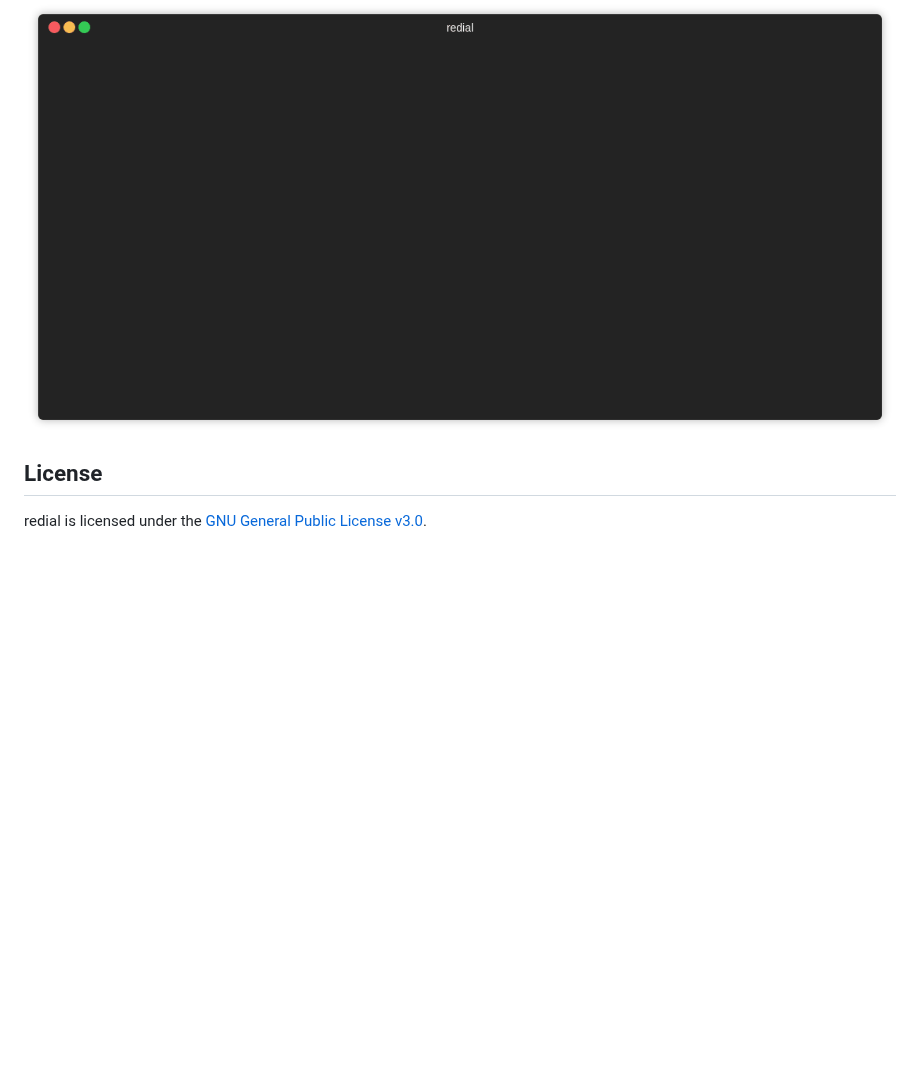
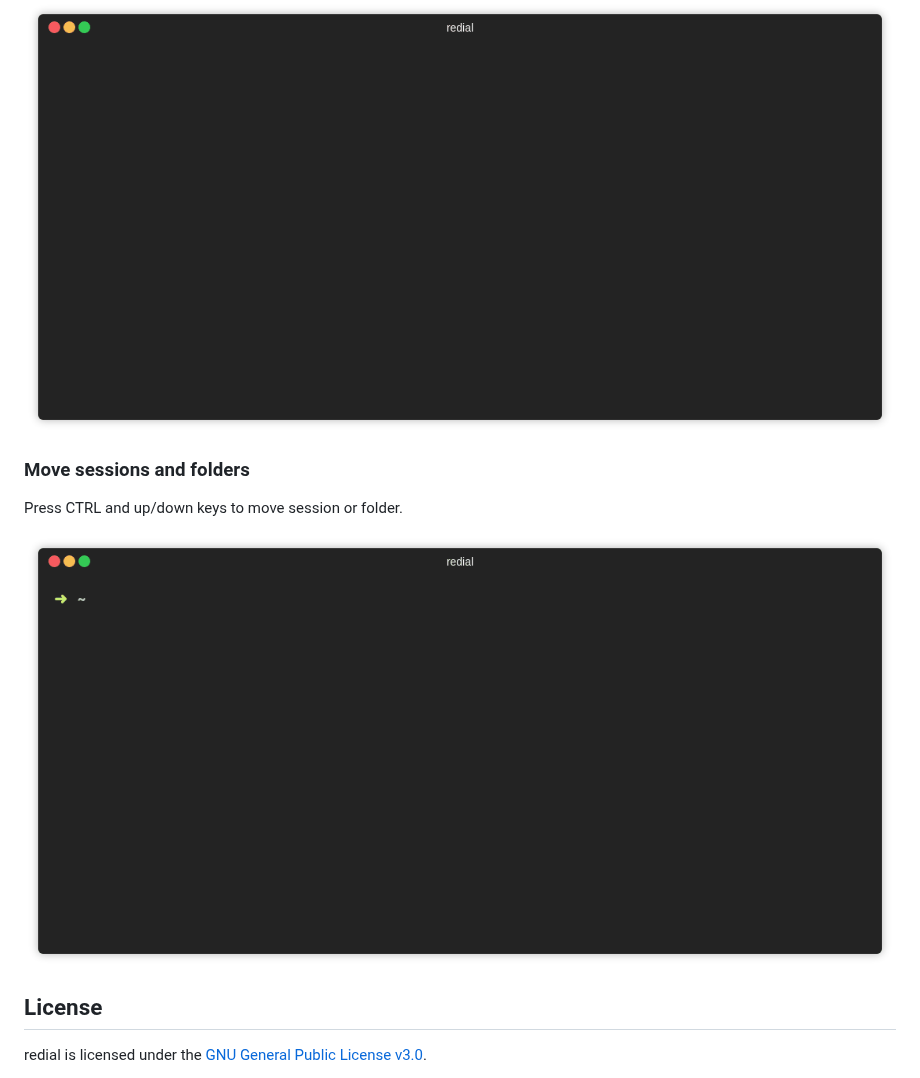
Before and after one commit to taypo/redial, a Markdown page: README.md, the part around the change. GitHub-like rendering; pictures changed too: gifs/move.gif (added); blank space fills up the shorter version.

Commit message:
move added

```diff
--- a/README.md
+++ b/README.md
@@ -57,6 +57,13 @@ Type `F5` or click `F5 Browse` to open mc (Midnight Commander) session.
 
 ![mc_gif](/gifs/mc.gif)
 
+
+### Move sessions and folders
+
+Press CTRL and up/down keys to move session or folder.
+
+![move_gif](/gifs/move.gif)
+
 ## License
 
 redial is licensed under the [GNU General Public License v3.0](LICENSE).
```
